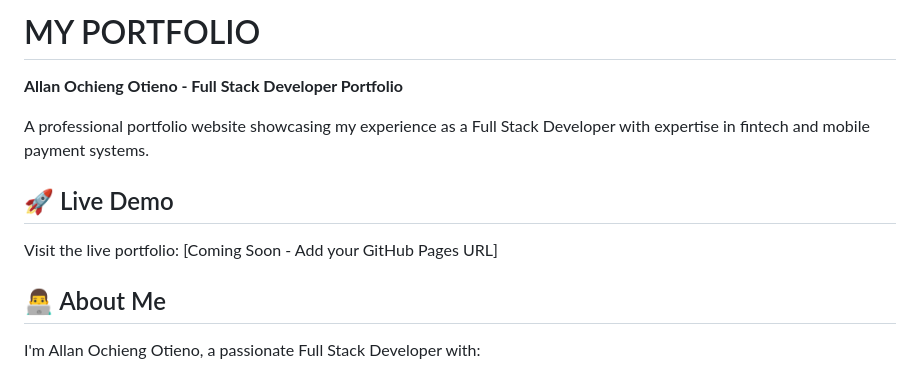
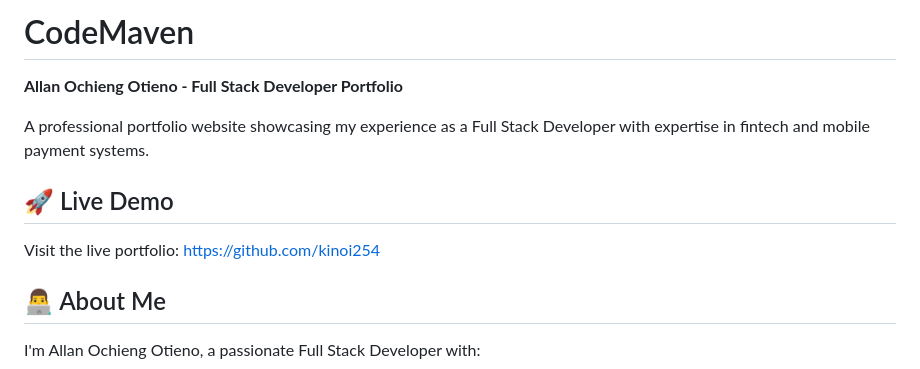
Before and after one commit to kinoi254/MY-PORTFOLIO, a Markdown page: README.md, the part around the change printed below. GitHub-like rendering.

```diff
--- a/README.md
+++ b/README.md
@@ -1,4 +1,4 @@
-# MY PORTFOLIO
+# CodeMaven
 
 **Allan Ochieng Otieno - Full Stack Developer Portfolio**
 
@@ -6,7 +6,7 @@ A professional portfolio website showcasing my experience as a Full Stack Develo
 
 ## 🚀 Live Demo
 
-Visit the live portfolio: [Coming Soon - Add your GitHub Pages URL]
+Visit the live portfolio: https://github.com/kinoi254
 
 ## 👨‍💻 About Me
 
```
Also changed, not shown: other parts of README.md (+1 -1 lines).
